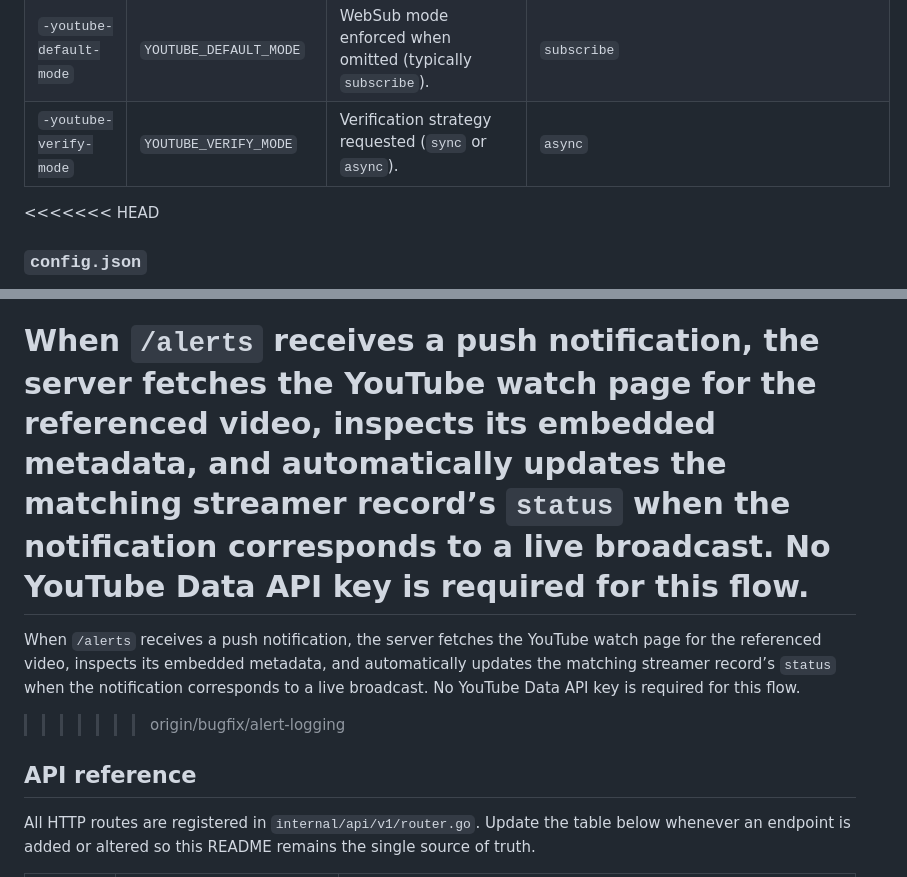
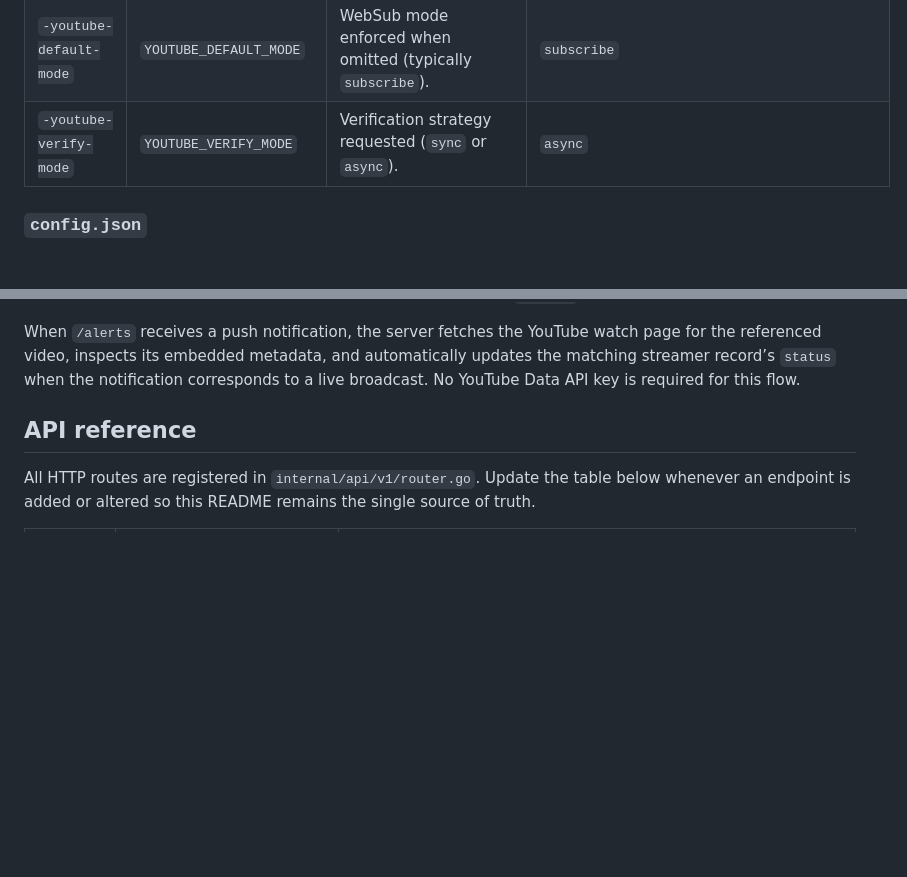
Before and after one commit to Its-donkey/live-stream-alerts, a Markdown page: README.md, 2 parts joined by grey strips. Rendered like a GitHub page; blank space fills up the shorter version.

Commit message:
doc: fix README config merge

```diff
--- a/README.md
+++ b/README.md
@@ -29,7 +29,6 @@ The WebSub defaults can be configured via environment variables or CLI flags (fl
 | `-youtube-default-mode` | `YOUTUBE_DEFAULT_MODE` | WebSub mode enforced when omitted (typically `subscribe`). | `subscribe` |
 | `-youtube-verify-mode` | `YOUTUBE_VERIFY_MODE` | Verification strategy requested (`sync` or `async`). | `async` |
 
-<<<<<<< HEAD
 ### `config.json`
 The binary also reads `config.json` on startup for file-based overrides. This is the best place to pin the HTTP listener address/port alongside the YouTube defaults:
 
@@ -51,9 +50,6 @@ The binary also reads `config.json` on startup for file-based overrides. This is
 Omit any field to fall back to the defaults above. The legacy top-level keys (`hub_url`, `callback_url`, etc.) are still honored for backward compatibility, but nesting them under `youtube` keeps the file organized.
 
 When `/alerts` receives a push notification, the server fetches the YouTube watch page for the referenced video, inspects its embedded metadata, and automatically updates the matching streamer record’s `status` when the notification corresponds to a live broadcast. No YouTube Data API key is required for this flow.
-=======
-When `/alerts` receives a push notification, the server fetches the YouTube watch page for the referenced video, inspects its embedded metadata, and automatically updates the matching streamer record’s `status` when the notification corresponds to a live broadcast. No YouTube Data API key is required for this flow.
->>>>>>> origin/bugfix/alert-logging
 
 ## API reference
 All HTTP routes are registered in `internal/api/v1/router.go`. Update the table below whenever an endpoint is added or altered so this README remains the single source of truth.
```
